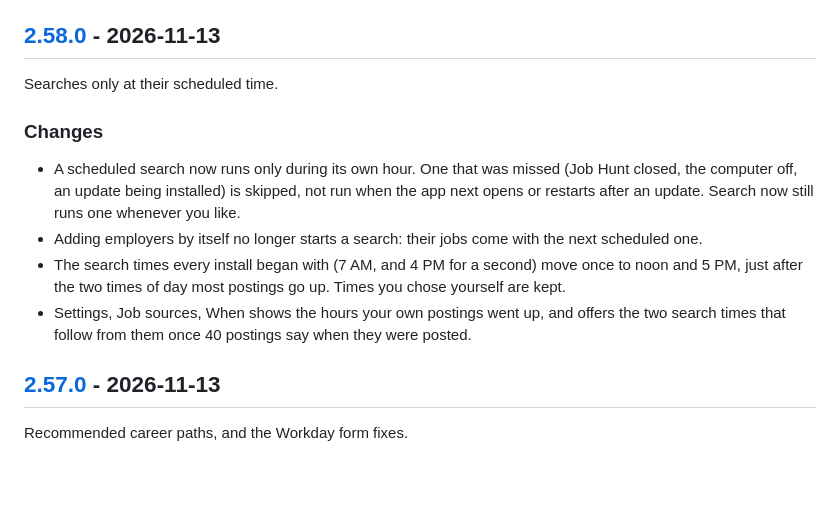
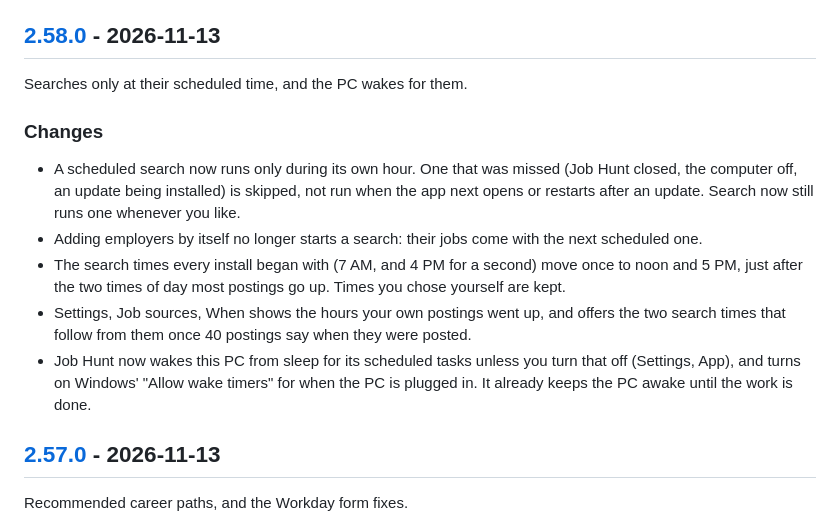
Before and after one commit to hisXLNC/job-hunt-agent, a Markdown page: CHANGELOG.md, the part around the change. GitHub-like rendering; blank space fills up the shorter version.

Commit message:
Changelog in step for 2.58.0
Co-Authored-By: Claude Fable 5.2 <noreply@anthropic.com>
Claude-Session: https://claude.ai/code/session_0144hgScsyr2Wr3pY7euNdBc

```diff
--- a/CHANGELOG.md
+++ b/CHANGELOG.md
@@ -6,7 +6,7 @@ This file is generated from `static/changelog.json` by `python tools/release_ci.
 
 ## [2.58.0] - 2026-11-13
 
-Searches only at their scheduled time.
+Searches only at their scheduled time, and the PC wakes for them.
 
 ### Changes
 
@@ -14,6 +14,7 @@ Searches only at their scheduled time.
 - Adding employers by itself no longer starts a search: their jobs come with the next scheduled one.
 - The search times every install began with (7 AM, and 4 PM for a second) move once to noon and 5 PM, just after the two times of day most postings go up. Times you chose yourself are kept.
 - Settings, Job sources, When shows the hours your own postings went up, and offers the two search times that follow from them once 40 postings say when they were posted.
+- Job Hunt now wakes this PC from sleep for its scheduled tasks unless you turn that off (Settings, App), and turns on Windows' "Allow wake timers" for when the PC is plugged in. It already keeps the PC awake until the work is done.
 
 ## [2.57.0] - 2026-11-13
 
```
